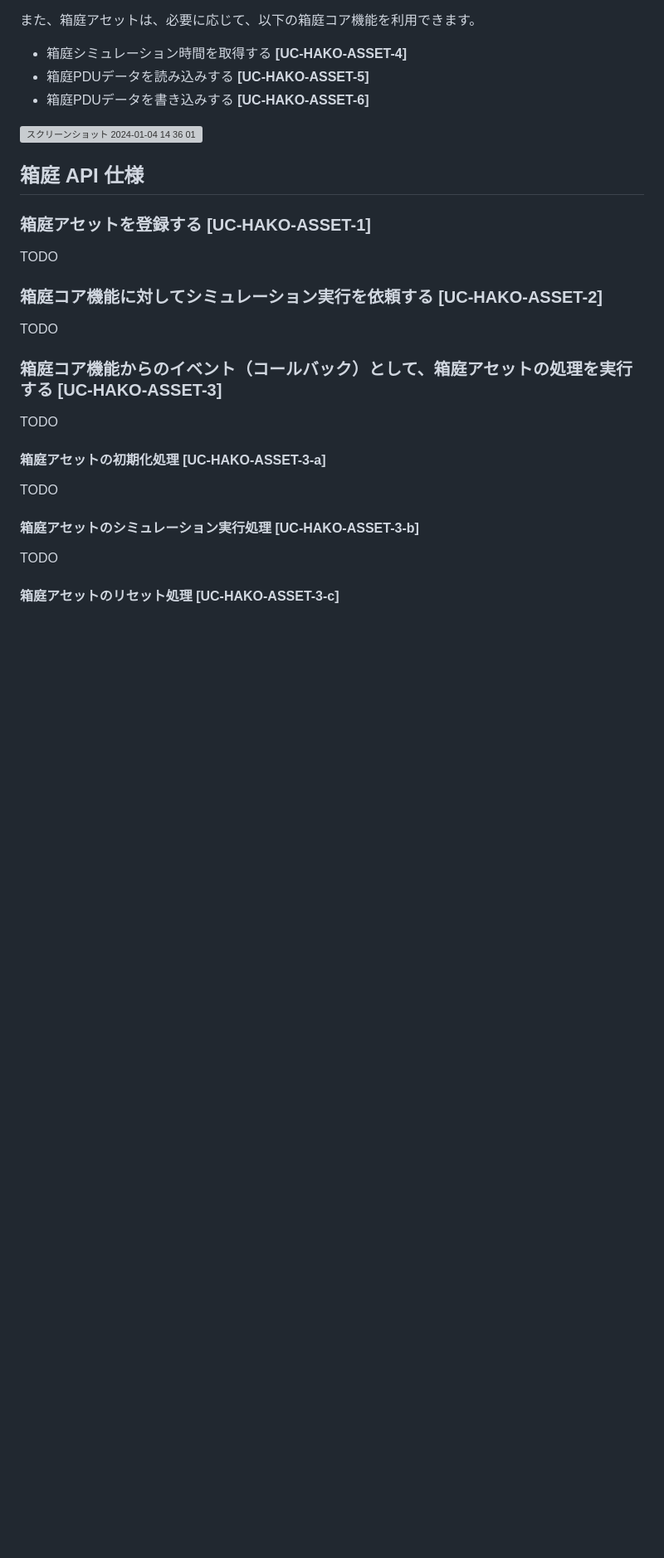
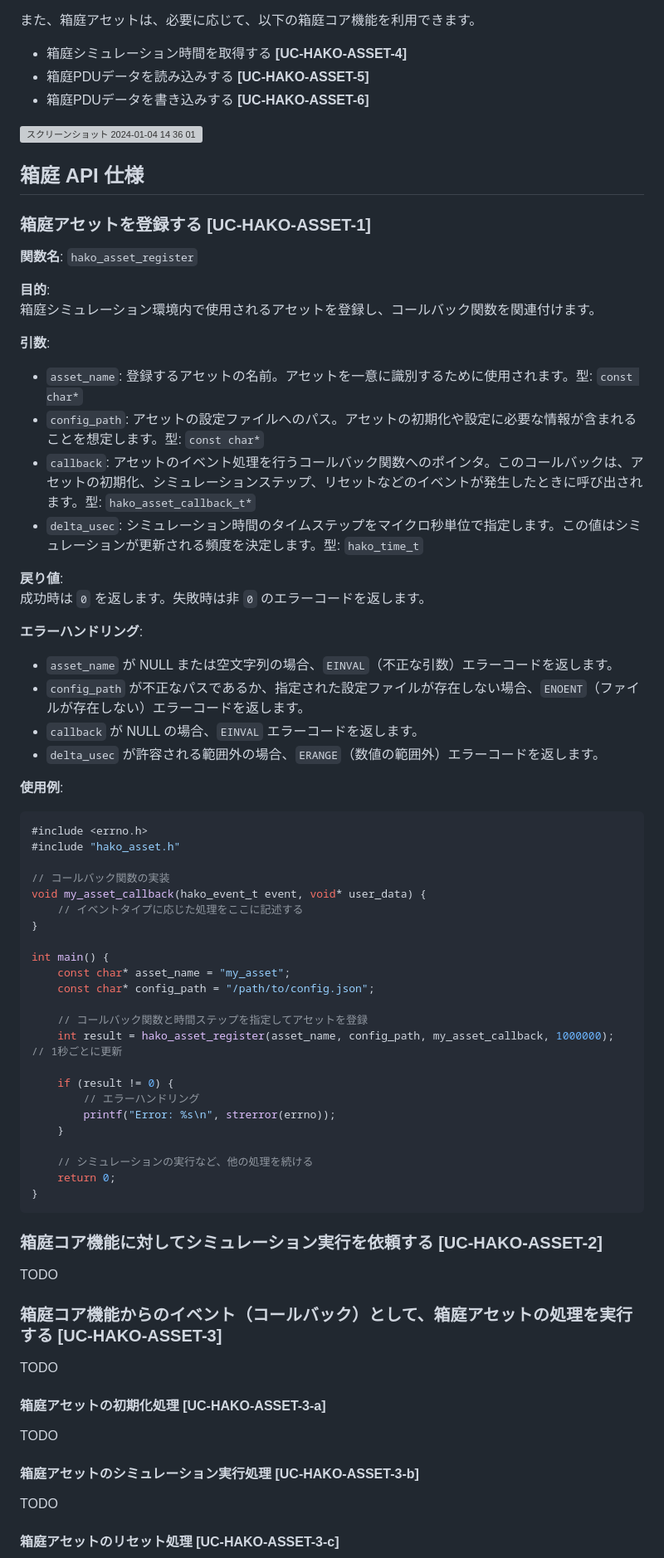
Before and after one commit to toppers/hakoniwa-core-cpp-client, a Markdown page: README.md, the part around the change. Shown at 83% size. GitHub-like rendering; blank space fills up the shorter version; grey boxes are pictures that could not be loaded.

````diff
--- a/README.md
+++ b/README.md
@@ -43,7 +43,56 @@
 ## 箱庭 API 仕様
 
 ### 箱庭アセットを登録する [UC-HAKO-ASSET-1]
-TODO
+
+
+**関数名**: `hako_asset_register`
+
+**目的**:
+箱庭シミュレーション環境内で使用されるアセットを登録し、コールバック関数を関連付けます。
+
+**引数**:
+- `asset_name`: 登録するアセットの名前。アセットを一意に識別するために使用されます。型: `const char*`
+- `config_path`: アセットの設定ファイルへのパス。アセットの初期化や設定に必要な情報が含まれることを想定します。型: `const char*`
+- `callback`: アセットのイベント処理を行うコールバック関数へのポインタ。このコールバックは、アセットの初期化、シミュレーションステップ、リセットなどのイベントが発生したときに呼び出されます。型: `hako_asset_callback_t*`
+- `delta_usec`: シミュレーション時間のタイムステップをマイクロ秒単位で指定します。この値はシミュレーションが更新される頻度を決定します。型: `hako_time_t`
+
+**戻り値**:
+成功時は `0` を返します。失敗時は非 `0` のエラーコードを返します。
+
+**エラーハンドリング**:
+- `asset_name` が NULL または空文字列の場合、`EINVAL`（不正な引数）エラーコードを返します。
+- `config_path` が不正なパスであるか、指定された設定ファイルが存在しない場合、`ENOENT`（ファイルが存在しない）エラーコードを返します。
+- `callback` が NULL の場合、`EINVAL` エラーコードを返します。
+- `delta_usec` が許容される範囲外の場合、`ERANGE`（数値の範囲外）エラーコードを返します。
+
+**使用例**:
+
+```c
+#include <errno.h>
+#include "hako_asset.h"
+
+// コールバック関数の実装
+void my_asset_callback(hako_event_t event, void* user_data) {
+    // イベントタイプに応じた処理をここに記述する
+}
+
+int main() {
+    const char* asset_name = "my_asset";
+    const char* config_path = "/path/to/config.json";
+
+    // コールバック関数と時間ステップを指定してアセットを登録
+    int result = hako_asset_register(asset_name, config_path, my_asset_callback, 1000000); // 1秒ごとに更新
+
+    if (result != 0) {
+        // エラーハンドリング
+        printf("Error: %s\n", strerror(errno));
+    }
+
+    // シミュレーションの実行など、他の処理を続ける
+    return 0;
+}
+```
+
 
 ### 箱庭コア機能に対してシミュレーション実行を依頼する [UC-HAKO-ASSET-2]
 
````
